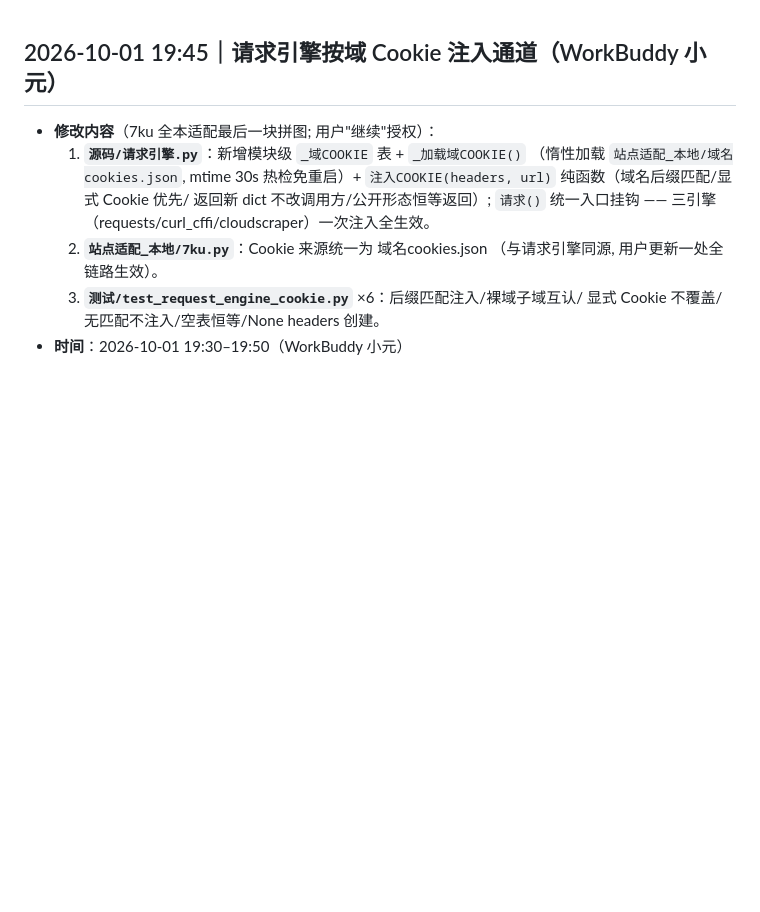
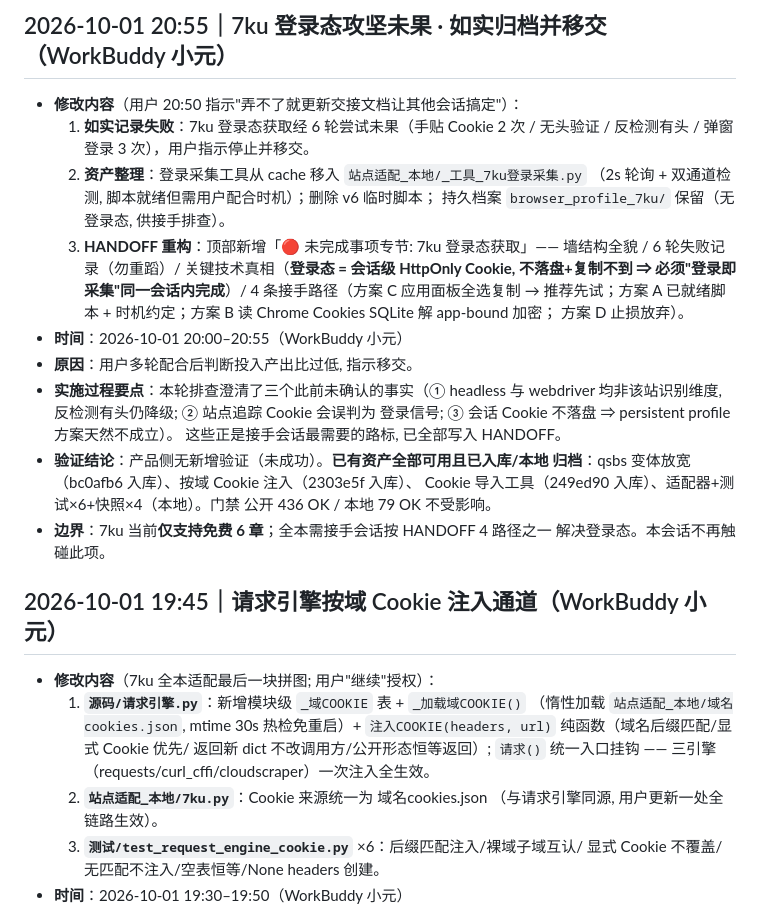
Before and after one commit to HHH-SABER/book-crawler, a Markdown page: 文档/修改记录.md, the part around the change. GitHub-like rendering; blank space fills up the shorter version.

Commit message:
docs(交接): 7ku 登录态攻坚如实归档并移交 — HANDOFF 专项交接节 + 4 条接手路径
- 6 轮尝试记录(勿重蹈): 手贴Cookie/无头/反检测有头/弹窗登录×3
- 关键真相: 登录态=会话级 HttpOnly Cookie 不落盘 ⇒ 必须登录即采集
- 资产整理: 采集工具移入 站点适配_本地/, v6 临时脚本删除
- 接手路径: C(应用面板全选复制,推荐) / A(就绪脚本+时机约定) / B(读Chrome SQLite) / D(止损)

```diff
--- a/文档/修改记录.md
+++ b/文档/修改记录.md
@@ -1,3 +1,30 @@
+## 2026-10-01 20:55｜7ku 登录态攻坚未果 · 如实归档并移交（WorkBuddy 小元）
+
+- **修改内容**（用户 20:50 指示"弄不了就更新交接文档让其他会话搞定"）：
+  1. **如实记录失败**：7ku 登录态获取经 6 轮尝试未果（手贴 Cookie 2 次 /
+     无头验证 / 反检测有头 / 弹窗登录 3 次），用户指示停止并移交。
+  2. **资产整理**：登录采集工具从 cache 移入 `站点适配_本地/_工具_7ku登录采集.py`
+     （2s 轮询 + 双通道检测, 脚本就绪但需用户配合时机）；删除 v6 临时脚本；
+     持久档案 `browser_profile_7ku/` 保留（无登录态, 供接手排查）。
+  3. **HANDOFF 重构**：顶部新增「🔴 未完成事项专节: 7ku 登录态获取」——
+     墙结构全貌 / 6 轮失败记录（勿重蹈）/ 关键技术真相（**登录态 = 会话级
+     HttpOnly Cookie, 不落盘+复制不到 ⇒ 必须"登录即采集"同一会话内完成**）/
+     4 条接手路径（方案 C 应用面板全选复制 → 推荐先试；方案 A 已就绪脚本 +
+     时机约定；方案 B 读 Chrome Cookies SQLite 解 app-bound 加密；
+     方案 D 止损放弃）。
+- **时间**：2026-10-01 20:00–20:55（WorkBuddy 小元）
+- **原因**：用户多轮配合后判断投入产出比过低, 指示移交。
+- **实施过程要点**：本轮排查澄清了三个此前未确认的事实（① headless 与
+  webdriver 均非该站识别维度, 反检测有头仍降级; ② 站点追踪 Cookie 会误判为
+  登录信号; ③ 会话 Cookie 不落盘 ⇒ persistent profile 方案天然不成立）。
+  这些正是接手会话最需要的路标, 已全部写入 HANDOFF。
+- **验证结论**：产品侧无新增验证（未成功）。**已有资产全部可用且已入库/本地
+  归档**：qsbs 变体放宽（bc0afb6 入库）、按域 Cookie 注入（2303e5f 入库）、
+  Cookie 导入工具（249ed90 入库）、适配器+测试×6+快照×4（本地）。门禁
+  公开 436 OK / 本地 79 OK 不受影响。
+- **边界**：7ku 当前**仅支持免费 6 章**；全本需接手会话按 HANDOFF 4 路径之一
+  解决登录态。本会话不再触碰此项。
+
 ## 2026-10-01 19:45｜请求引擎按域 Cookie 注入通道（WorkBuddy 小元）
 
 - **修改内容**（7ku 全本适配最后一块拼图; 用户"继续"授权）：
```
